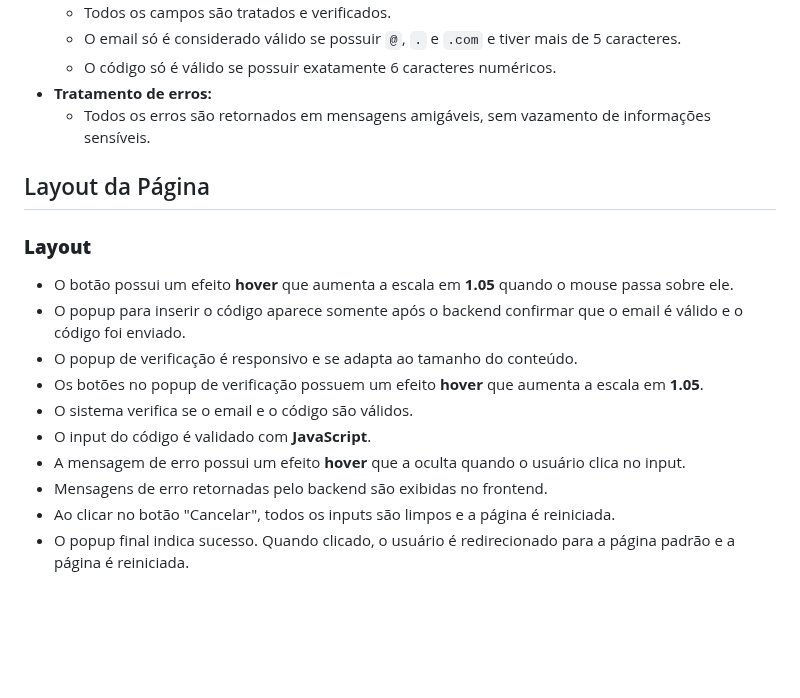
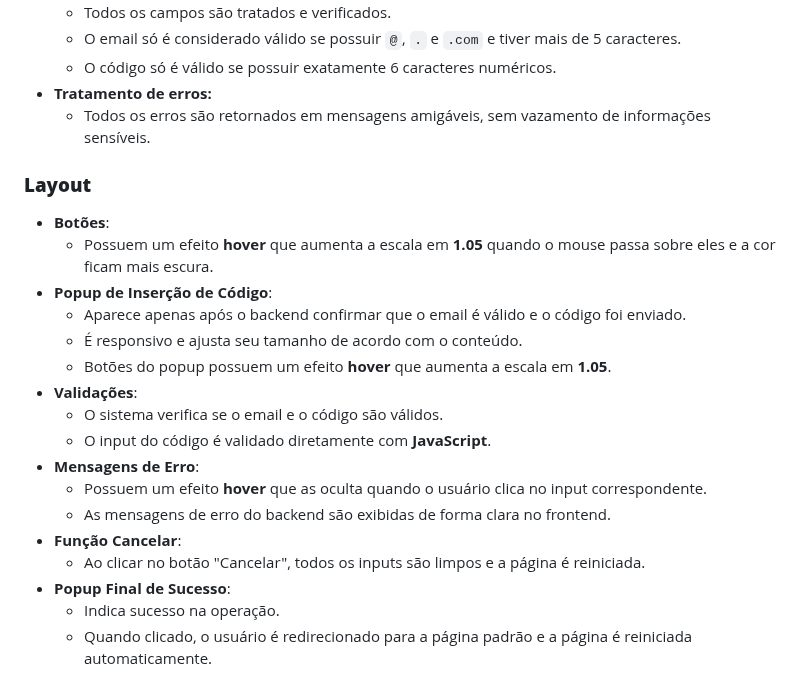
Before and after one commit to Brayandev0/BitJoin, a Markdown page: README.md, the part around the change. Rendered like a GitHub page; blank space fills up the shorter version.

```diff
--- a/README.md
+++ b/README.md
@@ -155,16 +155,22 @@ Esta página permite que o usuário remova seu email do banco de dados.
   - O código só é válido se possuir exatamente 6 caracteres numéricos.
 - **Tratamento de erros:**
   - Todos os erros são retornados em mensagens amigáveis, sem vazamento de informações sensíveis.
-## Layout da Página
 
 ### **Layout**
-- O botão possui um efeito **hover** que aumenta a escala em **1.05** quando o mouse passa sobre ele.
-- O popup para inserir o código aparece somente após o backend confirmar que o email é válido e o código foi enviado.
-- O popup de verificação é responsivo e se adapta ao tamanho do conteúdo.
-- Os botões no popup de verificação possuem um efeito **hover** que aumenta a escala em **1.05**.
-- O sistema verifica se o email e o código são válidos.
-- O input do código é validado com **JavaScript**.
-- A mensagem de erro possui um efeito **hover** que a oculta quando o usuário clica no input.
-- Mensagens de erro retornadas pelo backend são exibidas no frontend.
-- Ao clicar no botão "Cancelar", todos os inputs são limpos e a página é reiniciada.
-- O popup final indica sucesso. Quando clicado, o usuário é redirecionado para a página padrão e a página é reiniciada.
+- **Botões**:
+  - Possuem um efeito **hover** que aumenta a escala em **1.05** quando o mouse passa sobre eles e a cor ficam mais escura.
+- **Popup de Inserção de Código**:
+  - Aparece apenas após o backend confirmar que o email é válido e o código foi enviado.
+  - É responsivo e ajusta seu tamanho de acordo com o conteúdo.
+  - Botões do popup possuem um efeito **hover** que aumenta a escala em **1.05**.
+- **Validações**:
+  - O sistema verifica se o email e o código são válidos.
+  - O input do código é validado diretamente com **JavaScript**.
+- **Mensagens de Erro**:
+  - Possuem um efeito **hover** que as oculta quando o usuário clica no input correspondente.
+  - As mensagens de erro do backend são exibidas de forma clara no frontend.
+- **Função Cancelar**:
+  - Ao clicar no botão "Cancelar", todos os inputs são limpos e a página é reiniciada.
+- **Popup Final de Sucesso**:
+  - Indica sucesso na operação.
+  - Quando clicado, o usuário é redirecionado para a página padrão e a página é reiniciada automaticamente.
```
